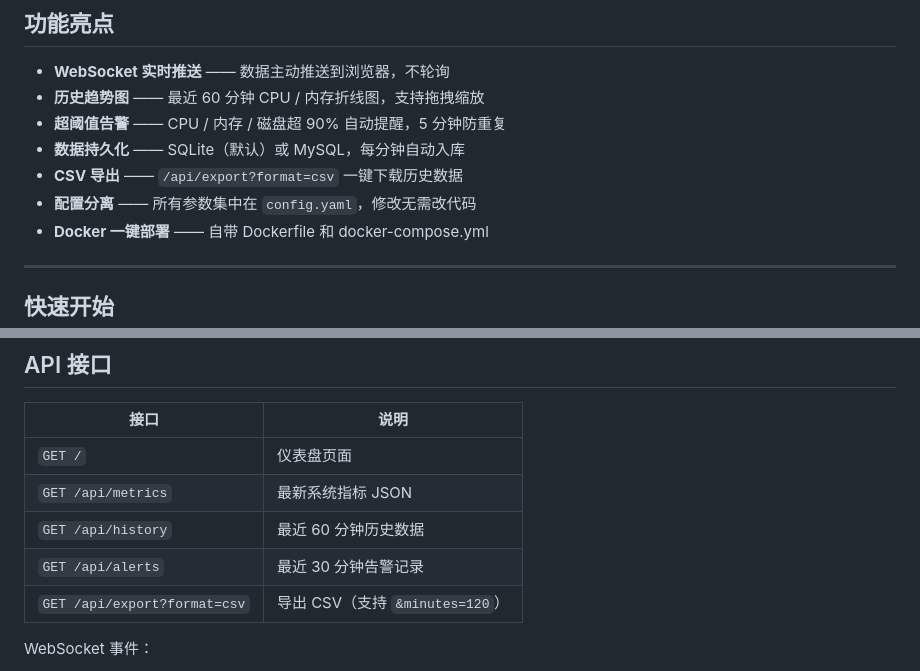
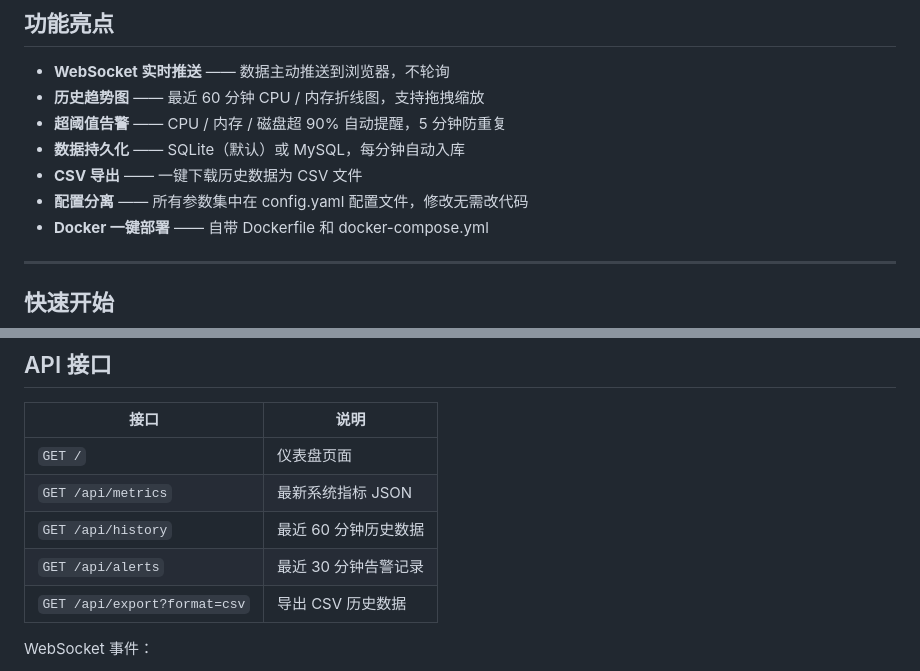
Before and after one commit to 1982142961-sys/system_monitor_python, a Markdown page: README.md, 2 parts joined by grey strips. Rendered like a GitHub page.

Commit message:
docs: 优化README功能亮点描述

```diff
--- a/README.md
+++ b/README.md
@@ -12,8 +12,8 @@
 - **历史趋势图** —— 最近 60 分钟 CPU / 内存折线图，支持拖拽缩放
 - **超阈值告警** —— CPU / 内存 / 磁盘超 90% 自动提醒，5 分钟防重复
 - **数据持久化** —— SQLite（默认）或 MySQL，每分钟自动入库
-- **CSV 导出** —— `/api/export?format=csv` 一键下载历史数据
-- **配置分离** —— 所有参数集中在 `config.yaml`，修改无需改代码
+- **CSV 导出** —— 一键下载历史数据为 CSV 文件
+- **配置分离** —— 所有参数集中在 config.yaml 配置文件，修改无需改代码
 - **Docker 一键部署** —— 自带 Dockerfile 和 docker-compose.yml
 
 ---
@@ -109,7 +109,7 @@ system_monitor/
 | `GET /api/metrics` | 最新系统指标 JSON |
 | `GET /api/history` | 最近 60 分钟历史数据 |
 | `GET /api/alerts` | 最近 30 分钟告警记录 |
-| `GET /api/export?format=csv` | 导出 CSV（支持 `&minutes=120`） |
+| `GET /api/export?format=csv` | 导出 CSV 历史数据 |
 
 WebSocket 事件：
 - `metrics_update` —— 实时指标推送
```
